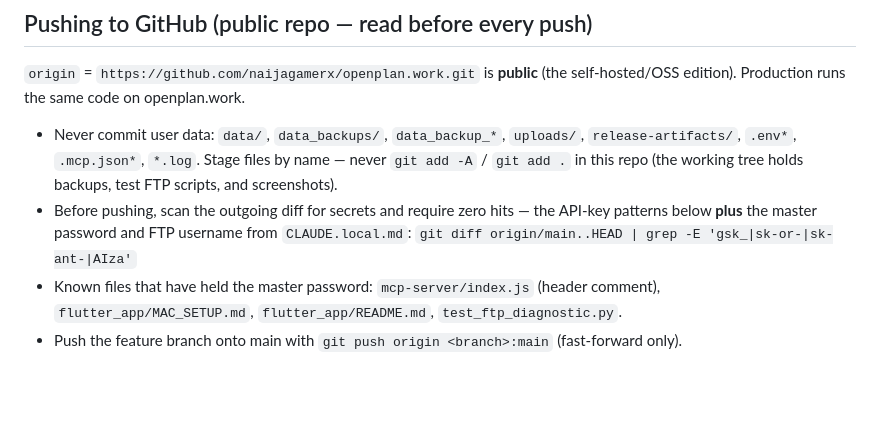
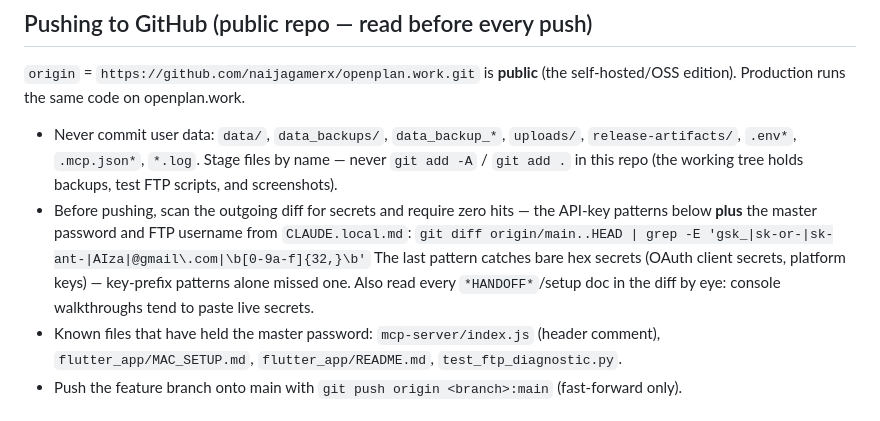
Before and after one commit to naijagamerx/openplan.work, a Markdown page: CLAUDE.md, the part around the change. Drawn GitHub-style; blank space fills up the shorter version.

Commit message:
docs: scrub Alexa OAuth secret and personal email; widen pre-push scan
Co-Authored-By: Claude Opus 5.5 <noreply@anthropic.com>

```diff
--- a/CLAUDE.md
+++ b/CLAUDE.md
@@ -642,7 +642,8 @@ Host, username, password and SMTP settings live in **`CLAUDE.local.md`** (gitign
 
 - Never commit user data: `data/`, `data_backups/`, `data_backup_*`, `uploads/`, `release-artifacts/`, `.env*`, `.mcp.json*`, `*.log`. Stage files by name — never `git add -A` / `git add .` in this repo (the working tree holds backups, test FTP scripts, and screenshots).
 - Before pushing, scan the outgoing diff for secrets and require zero hits — the API-key patterns below **plus** the master password and FTP username from `CLAUDE.local.md`:
-  `git diff origin/main..HEAD | grep -E 'gsk_|sk-or-|sk-ant-|AIza'`
+  `git diff origin/main..HEAD | grep -E 'gsk_|sk-or-|sk-ant-|AIza|@gmail\.com|\b[0-9a-f]{32,}\b'`
+  The last pattern catches bare hex secrets (OAuth client secrets, platform keys) — key-prefix patterns alone missed one. Also read every `*HANDOFF*`/setup doc in the diff by eye: console walkthroughs tend to paste live secrets.
 - Known files that have held the master password: `mcp-server/index.js` (header comment), `flutter_app/MAC_SETUP.md`, `flutter_app/README.md`, `test_ftp_diagnostic.py`.
 - Push the feature branch onto main with `git push origin <branch>:main` (fast-forward only).
 
```
Also changed, not shown: alexa-skill/ALEXA-CONSOLE-HANDOFF.md (+2 -2 lines), flutter_app/MAC_SETUP.md (+1 -1 lines).
